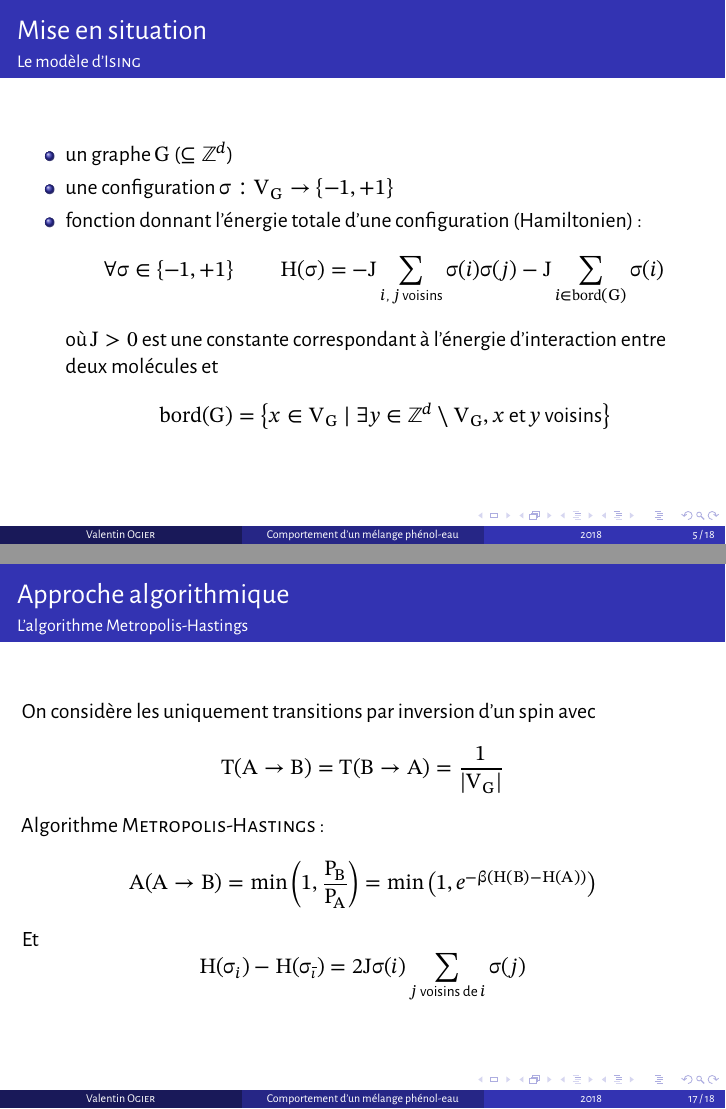
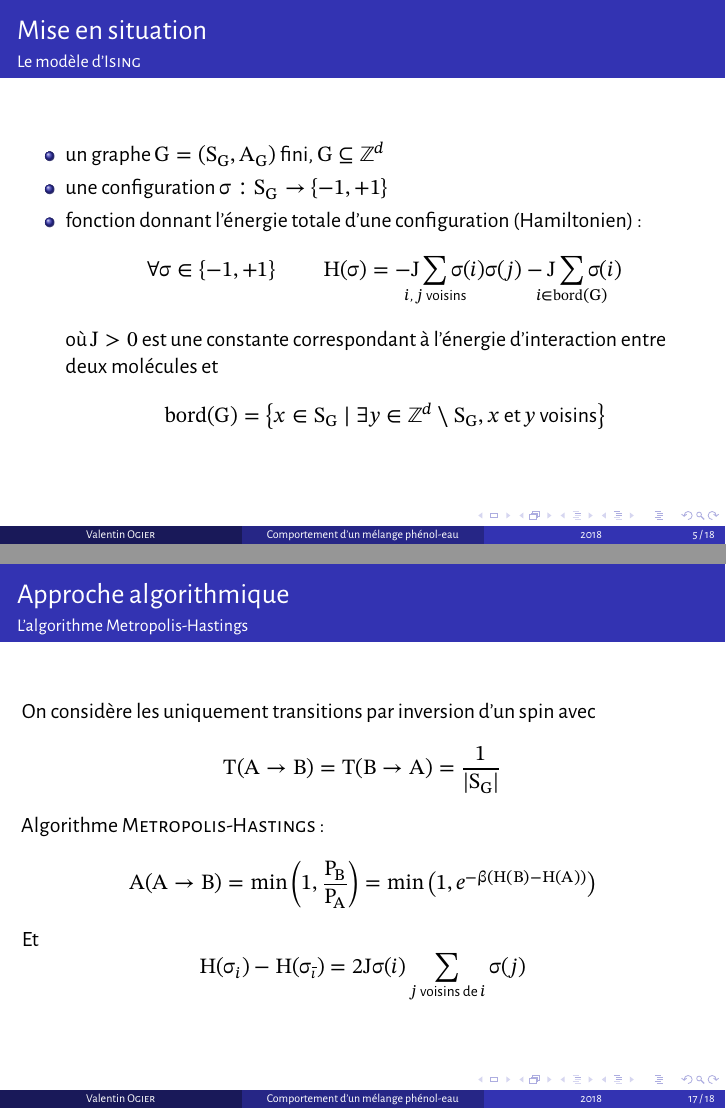
Before and after one commit to vogr/Ising-Beamer, LaTeX slides (main.tex): pages 5 and 17 of 18, joined at a grey line. Compiled offline with XeLaTeX.

Commit message:
Appeler les sommets S_G et utiliser \mathclap dans le Hamiltonien.

```diff
--- a/main.tex
+++ b/main.tex
@@ -113,16 +113,16 @@
 
 \begin{frame}
     \begin{itemize}
-        \item un graphe \(G\) (\(\subseteq \mathbb{Z}^d\))
-        \item une configuration \(\sigma : V_G \to \left\{-1, +1\right\} \)
+        \item un graphe \(G = \left(S_G, A_G\right) \) fini, \(G \subseteq \mathbb{Z}^d \)
+        \item une configuration \(\sigma : S_G \to \left\{-1, +1\right\} \)
         \item fonction donnant l'énergie totale d'une configuration (Hamiltonien) :
         \[
-        \forall \sigma \in \left\{-1, +1\right\} \qquad H(\sigma) = - J \sum_\text{$i$, $j$ voisins} \sigma(i)\sigma(j)
-                 - J \sum_{i \in \bord(G)} \sigma(i)
+        \forall \sigma \in \left\{-1, +1\right\} \qquad H(\sigma) = - J \sum_{\mathclap{\text{$i$, $j$ voisins}}} \sigma(i)\sigma(j)
+                 - J \sum_{\mathclap{i \in \bord(G)}} \sigma(i)
         \]
         où \(J > 0\) est une constante correspondant à l'énergie d'interaction entre deux molécules et
         \[
-        \bord(G) = \left\{x \in V_G \mid \exists y \in \mathbb{Z}^d\setminus V_G, \text{$x$ et $y$ voisins} \right\}
+        \bord(G) = \left\{x \in S_G \mid \exists y \in \mathbb{Z}^d\setminus S_G, \text{$x$ et $y$ voisins} \right\}
         \]
     \end{itemize}
 \end{frame}
@@ -358,7 +358,7 @@ L'objectif est d'avoir $P_A = \mu(A)$. D'après (ii), cela nous donne
 %
 
 \begin{frame}
-	On considère les uniquement transitions par inversion d'un spin avec \[T(A \to B) = T(B \to A) = \frac{1}{\left|V_G\right|}\]
+	On considère les uniquement transitions par inversion d'un spin avec \[T(A \to B) = T(B \to A) = \frac{1}{\left|S_G\right|}\]
 	Algorithme \bsc{Metropolis-Hastings} :
 	\[
 	A(A \to B) = \min\left(1, \frac{P_B}{P_A}\right) = \min\left(1, e^{-\beta(H(B) - H(A))}\right)
```
Also changed, not shown: main.tex (10 more changed lines).
